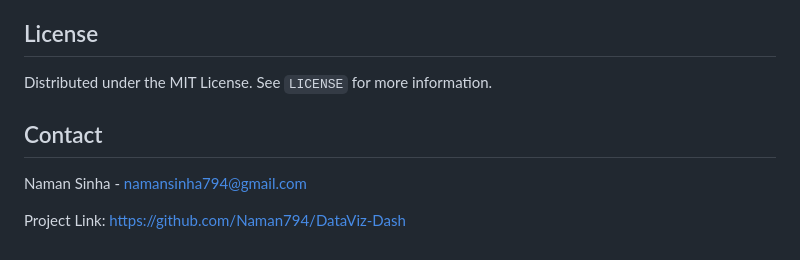
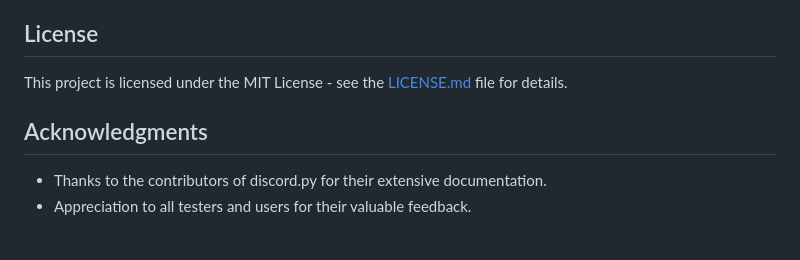
Before and after one commit to Naman794/DataViz-Dash, a Markdown page: README.md, the part around one of its changes. Drawn GitHub-style.

```diff
--- a/README.md
+++ b/README.md
@@ -77,10 +70,9 @@ We appreciate contributions of all forms, including bug reports, feature request
 
 ## License
 
-Distributed under the MIT License. See `LICENSE` for more information.
+This project is licensed under the MIT License - see the [LICENSE.md](LICENSE.md) file for details.
 
-## Contact
+## Acknowledgments
 
-Naman Sinha - namansinha794@gmail.com
-
-Project Link: [https://github.com/Naman794/DataViz-Dash](https://github.com/Naman794/DataViz-Dash)
+- Thanks to the contributors of discord.py for their extensive documentation.
+- Appreciation to all testers and users for their valuable feedback.
```
Also changed, not shown: other parts of README.md (+36 -43 lines).
